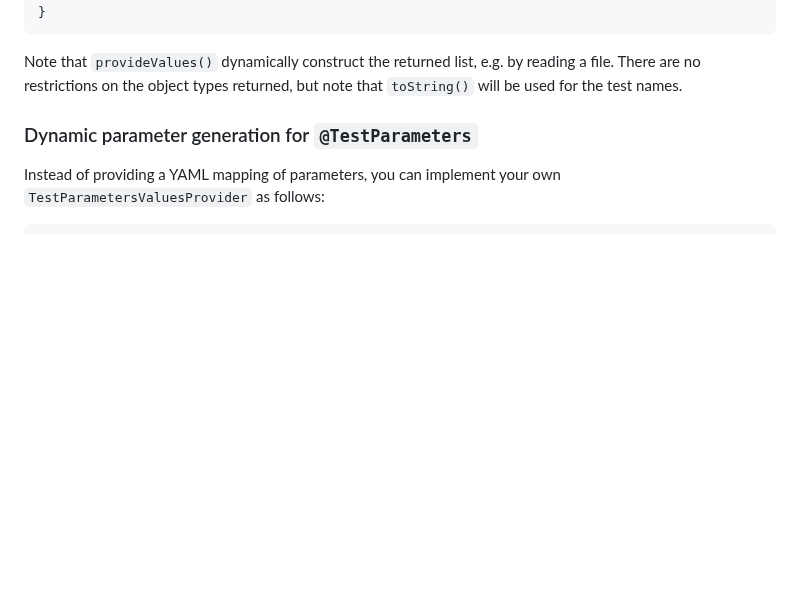
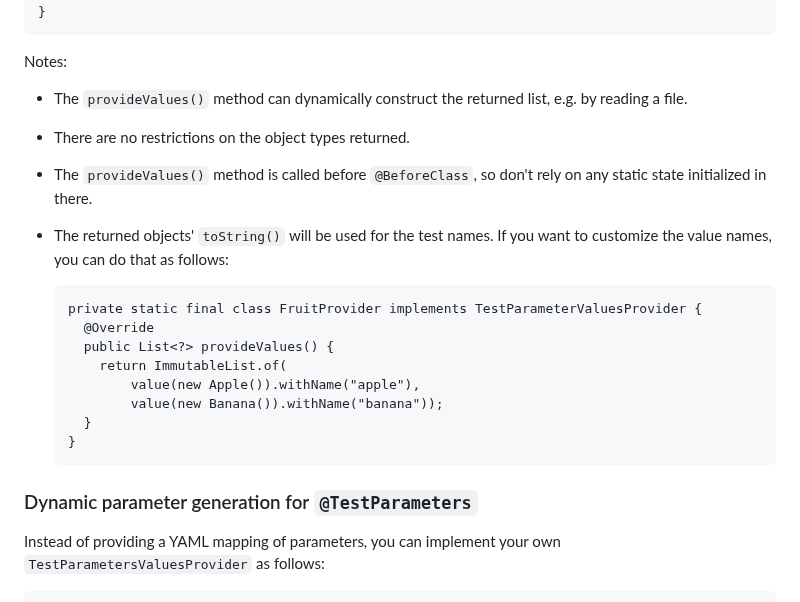
Before and after one commit to google/TestParameterInjector, a Markdown page: README.md, the part around the change. Rendered like a GitHub page; blank space fills up the shorter version.

Commit message:
Add to the README that value providers can have custom value names

````diff
--- a/README.md
+++ b/README.md
@@ -345,9 +345,26 @@ private static final class CharMatcherProvider implements TestParameterValuesPro
 }
 ```
 
-Note that `provideValues()` dynamically construct the returned list, e.g. by
-reading a file. There are no restrictions on the object types returned, but note
-that `toString()` will be used for the test names.
+Notes:
+
+-   The `provideValues()` method can dynamically construct the returned list,
+    e.g. by reading a file.
+-   There are no restrictions on the object types returned.
+-   The `provideValues()` method is called before `@BeforeClass`, so don't rely
+    on any static state initialized in there.
+-   The returned objects' `toString()` will be used for the test names. If you
+    want to customize the value names, you can do that as follows:
+
+    ```
+    private static final class FruitProvider implements TestParameterValuesProvider {
+      @Override
+      public List<?> provideValues() {
+        return ImmutableList.of(
+            value(new Apple()).withName("apple"),
+            value(new Banana()).withName("banana"));
+      }
+    }
+    ```
 
 ### Dynamic parameter generation for `@TestParameters`
 
````
